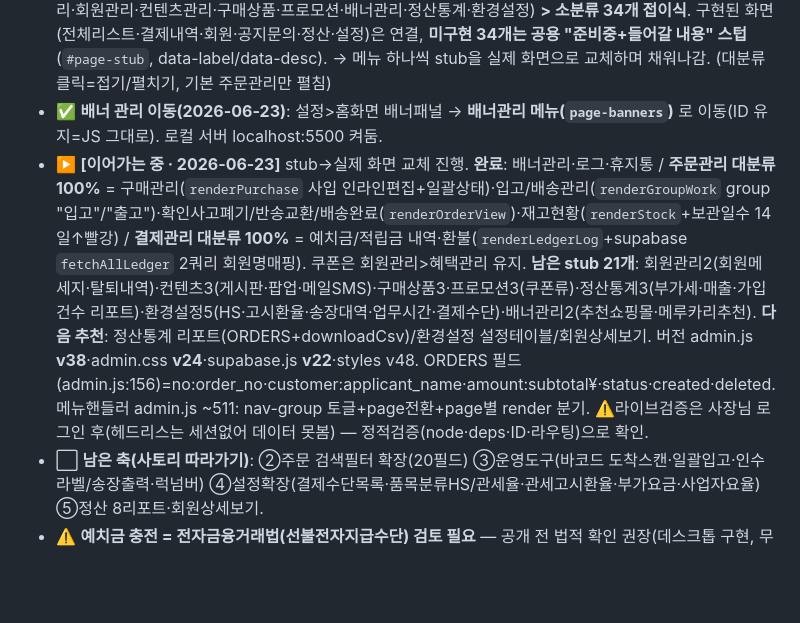
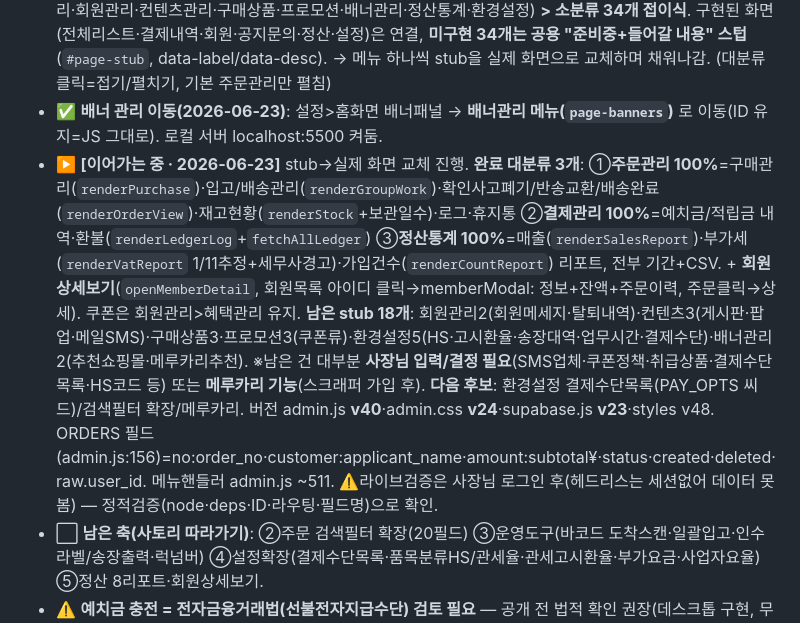
Before and after one commit to oss202604/oss-homepage, a Markdown page: _작업현황.md, the part around the change. Drawn GitHub-style; blank space fills up the shorter version.

Commit message:
작업현황 갱신: 정산통계·회원상세 완료, 대분류 3개 100%, 남은 stub 18
Co-Authored-By: Claude Opus 4.8 <noreply@anthropic.com>

```diff
--- a/_작업현황.md
+++ b/_작업현황.md
@@ -63,7 +63,7 @@
 - ✅ **이 세션 추가 — 결제관리 모듈**(7번째 메뉴, admin.js v32): 회원 검색 → 예치금/적립금 잔액·환불계좌·**충전/차감/환불 도구**·원장 + 주문별 **결제내역**(상품가·배송비·예치금/적립금/쿠폰·실결제·CSV). 기존 member_ledger·adjustBalance·fetchLedger 재사용, **DB변경 0**. (문법·API·함수충돌 검증 완료, 사장님 라이브확인 권장)
 - ✅ **사토리식 메뉴 골격 완성(2026-06-23, admin.js v33·admin.css v23)**: 대분류 9개(주문관리·결제관리·회원관리·컨텐츠관리·구매상품·프로모션·배너관리·정산통계·환경설정) **> 소분류 34개 접이식**. 구현된 화면(전체리스트·결제내역·회원·공지문의·정산·설정)은 연결, **미구현 34개는 공용 "준비중+들어갈 내용" 스텁**(`#page-stub`, data-label/data-desc). → 메뉴 하나씩 stub을 실제 화면으로 교체하며 채워나감. (대분류 클릭=접기/펼치기, 기본 주문관리만 펼침)
 - ✅ **배너 관리 이동(2026-06-23)**: 설정>홈화면 배너패널 → **배너관리 메뉴(`page-banners`)** 로 이동(ID 유지=JS 그대로). 로컬 서버 localhost:5500 켜둠.
-- ▶️ **[이어가는 중 · 2026-06-23]** stub→실제 화면 교체 진행. **완료**: 배너관리·로그·휴지통 / **주문관리 대분류 100%** = 구매관리(`renderPurchase` 사입 인라인편집+일괄상태)·입고/배송관리(`renderGroupWork` group "입고"/"출고")·확인사고폐기/반송교환/배송완료(`renderOrderView`)·재고현황(`renderStock`+보관일수 14일↑빨강) / **결제관리 대분류 100%** = 예치금/적립금 내역·환불(`renderLedgerLog`+supabase `fetchAllLedger` 2쿼리 회원명매핑). 쿠폰은 회원관리>혜택관리 유지. **남은 stub 21개**: 회원관리2(회원메세지·탈퇴내역)·컨텐츠3(게시판·팝업·메일SMS)·구매상품3·프로모션3(쿠폰류)·정산통계3(부가세·매출·가입건수 리포트)·환경설정5(HS·고시환율·송장대역·업무시간·결제수단)·배너관리2(추천쇼핑몰·메루카리추천). **다음 추천**: 정산통계 리포트(ORDERS+downloadCsv)/환경설정 설정테이블/회원상세보기. 버전 admin.js **v38**·admin.css **v24**·supabase.js **v22**·styles v48. ORDERS 필드(admin.js:156)=no:order_no·customer:applicant_name·amount:subtotal¥·status·created·deleted. 메뉴핸들러 admin.js ~511: nav-group 토글+page전환+page별 render 분기. ⚠️라이브검증은 사장님 로그인 후(헤드리스는 세션없어 데이터 못봄) — 정적검증(node·deps·ID·라우팅)으로 확인.
+- ▶️ **[이어가는 중 · 2026-06-23]** stub→실제 화면 교체 진행. **완료 대분류 3개**: ①**주문관리 100%**=구매관리(`renderPurchase`)·입고/배송관리(`renderGroupWork`)·확인사고폐기/반송교환/배송완료(`renderOrderView`)·재고현황(`renderStock`+보관일수)·로그·휴지통 ②**결제관리 100%**=예치금/적립금 내역·환불(`renderLedgerLog`+`fetchAllLedger`) ③**정산통계 100%**=매출(`renderSalesReport`)·부가세(`renderVatReport` 1/11추정+세무사경고)·가입건수(`renderCountReport`) 리포트, 전부 기간+CSV. + **회원 상세보기**(`openMemberDetail`, 회원목록 아이디 클릭→memberModal: 정보+잔액+주문이력, 주문클릭→상세). 쿠폰은 회원관리>혜택관리 유지. **남은 stub 18개**: 회원관리2(회원메세지·탈퇴내역)·컨텐츠3(게시판·팝업·메일SMS)·구매상품3·프로모션3(쿠폰류)·환경설정5(HS·고시환율·송장대역·업무시간·결제수단)·배너관리2(추천쇼핑몰·메루카리추천). ※남은 건 대부분 **사장님 입력/결정 필요**(SMS업체·쿠폰정책·취급상품·결제수단목록·HS코드 등) 또는 **메루카리 기능**(스크래퍼 가입 후). **다음 후보**: 환경설정 결제수단목록(PAY_OPTS 씨드)/검색필터 확장/메루카리. 버전 admin.js **v40**·admin.css **v24**·supabase.js **v23**·styles v48. ORDERS 필드(admin.js:156)=no:order_no·customer:applicant_name·amount:subtotal¥·status·created·deleted·raw.user_id. 메뉴핸들러 admin.js ~511. ⚠️라이브검증은 사장님 로그인 후(헤드리스는 세션없어 데이터 못봄) — 정적검증(node·deps·ID·라우팅·필드명)으로 확인.
 - ⬜ **남은 축(사토리 따라가기)**: ②주문 검색필터 확장(20필드) ③운영도구(바코드 도착스캔·일괄입고·인수라벨/송장출력·럭넘버) ④설정확장(결제수단목록·품목분류HS/관세율·관세고시환율·부가요금·사업자요율) ⑤정산 8리포트·회원상세보기.
 - ⚠️ **예치금 충전 = 전자금융거래법(선불전자지급수단) 검토 필요** — 공개 전 법적 확인 권장(데스크톱 구현, 무통장 기준·카드PG 준비중).
 
```
